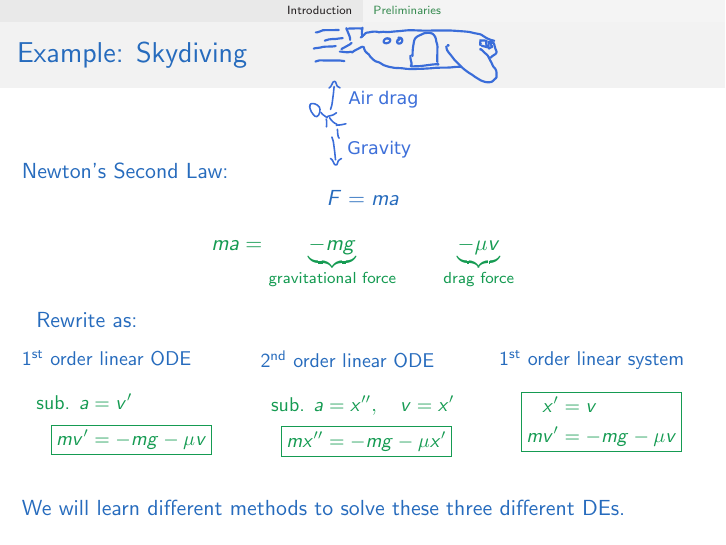
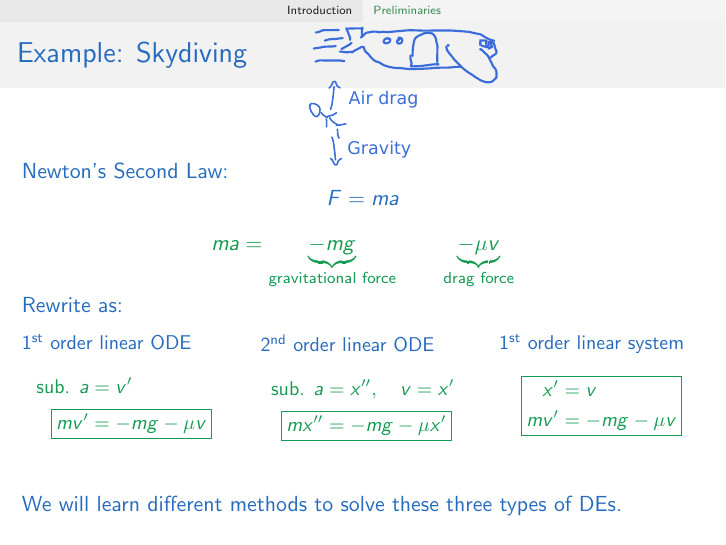
Before and after one commit to laurentmackay/MATH215-255_2023W1, LaTeX slides (Lecture_1.tex): page 4 of 15. Compiled offline with pdfLaTeX.

Commit message:
Lecture 1: more space on skydiving slide

```diff
--- a/Lecture_1.tex
+++ b/Lecture_1.tex
@@ -46,8 +46,11 @@ Solving and analyzing DEs allows us to:
 Newton's Second Law:\[F=ma\]\vspace{-2em}
 \student{\algn{
 ma &= \underbrace{-mg}_{\text{gravitational force}} \hspace{2em} \underbrace{-\mu v}_{\text{drag force}}
-}} Rewrite as: \vfill
-\threemini[.3]{.3}{.3}{.3}{
+}}
+
+\vspace{-1.25em} Rewrite as:
+\vfill
+\threemini[.33]{.3}{.3}{.3}{
 \small{1$^{\text{st}}$ order linear ODE}
 \student{\algn{\text{sub. }a&=v\p\\ \Aboxed{ mv\p&=-mg-\mu v}}}
 }{
@@ -61,7 +64,7 @@ x\p&=v\\ mv\p&=-mg-\mu v
 \end{empheq}
 }
 }\vfill
-We will learn different methods to solve these three different DEs.
+We will learn different methods to solve these three types of DEs.
 }
 
 \slide[Example: Ecology \hfill - \hfill Lotka-Volterra Model]{\vspace{-0.75em}
```
Also changed, not shown: Lecture_1.pdf.
